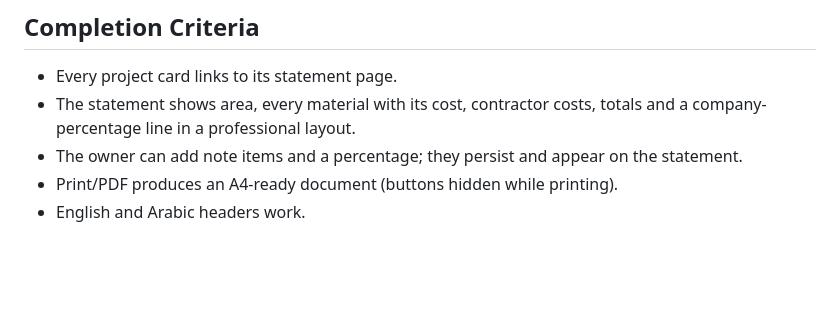
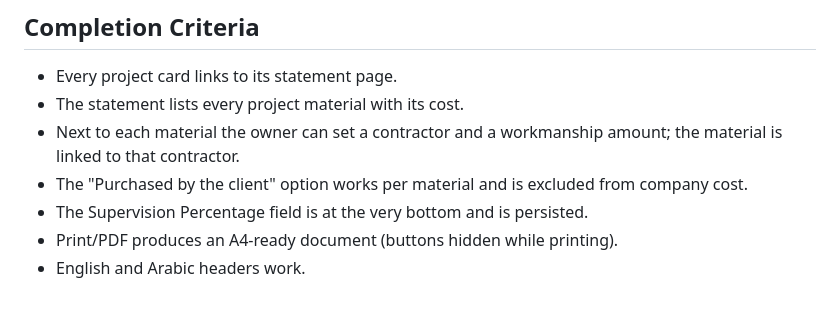
Before and after one commit to khaleddaidar012/spark_system, a Markdown page: tasks/07-project-statement-of-account-pdf.md, the part around one of its changes. Rendered like a GitHub page; blank space fills up the shorter version.

```diff
--- a/tasks/07-project-statement-of-account-pdf.md
+++ b/tasks/07-project-statement-of-account-pdf.md
@@ -73,8 +82,11 @@ Owner's words:
 
 ## Completion Criteria
 - Every project card links to its statement page.
-- The statement shows area, every material with its cost, contractor costs, totals and a
-  company-percentage line in a professional layout.
-- The owner can add note items and a percentage; they persist and appear on the statement.
+- The statement lists every project material with its cost.
+- Next to each material the owner can set a contractor and a workmanship amount; the
+  material is linked to that contractor.
+- The "Purchased by the client" option works per material and is excluded from company
+  cost.
+- The Supervision Percentage field is at the very bottom and is persisted.
 - Print/PDF produces an A4-ready document (buttons hidden while printing).
 - English and Arabic headers work.
```
Also changed, not shown: other parts of tasks/07-project-statement-of-account-pdf.md (+53 -44 lines), all_plan.md (+10 -0 lines).
